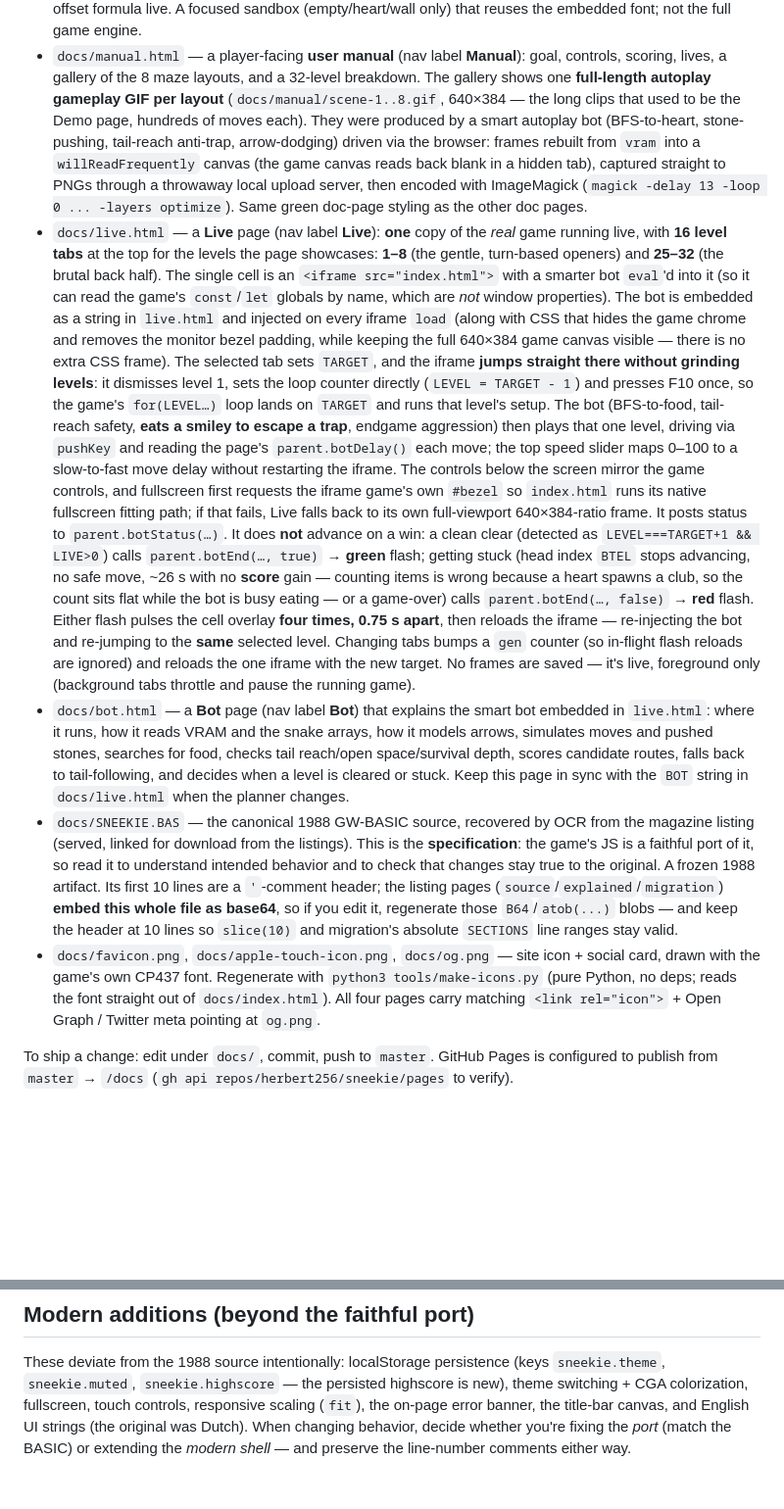
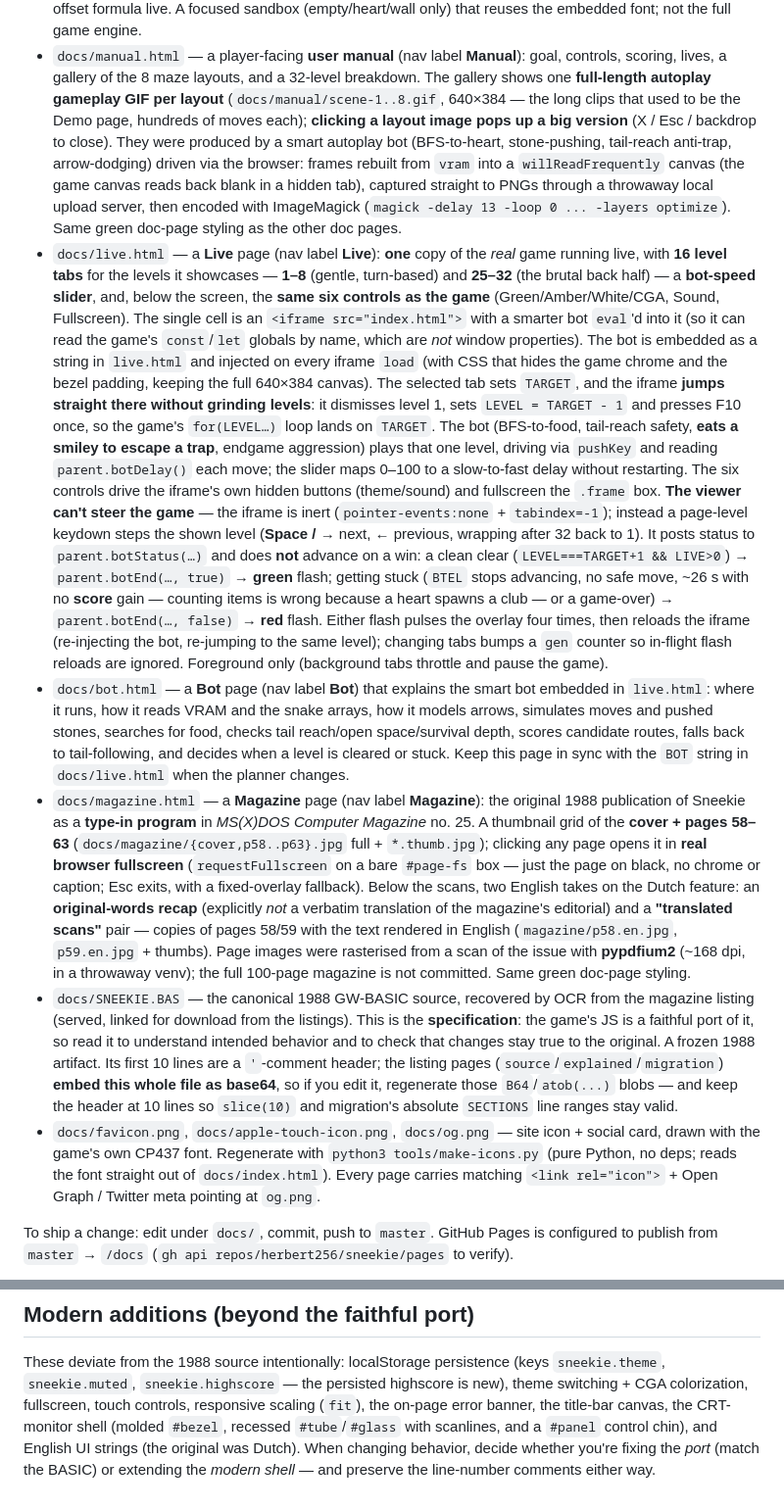
Before and after one commit to herbert256/sneekie, a Markdown page: AGENTS.md, 2 parts joined by grey strips. Shown at 98% size. GitHub-like rendering; blank space fills up the shorter version.

Commit message:
Sync AGENTS.md with CLAUDE.md (current site)
Bring the Codex-facing mirror in line with the now-current CLAUDE.md:
rewrite the live.html bullet (keyboard level-stepping + inert iframe;
correct ".frame box" fullscreen wording), add the missing magazine.html
bullet (real-fullscreen viewer + English recap + translated scans), note
the manual lightbox and CRT-monitor shell, and fix "All four pages" ->
"Every page". Also removed the leftover empty docs/demo/ directory.

Co-Authored-By: Claude Opus 4.8 (1M context) <noreply@anthropic.com>

```diff
--- a/AGENTS.md
+++ b/AGENTS.md
@@ -39,43 +39,49 @@ https://herbert256.github.io/sneekie/.
 - `docs/manual.html` — a player-facing **user manual** (nav label **Manual**): goal, controls,
   scoring, lives, a gallery of the 8 maze layouts, and a 32-level breakdown. The gallery shows
   one **full-length autoplay gameplay GIF per layout** (`docs/manual/scene-1..8.gif`, 640×384 — the long clips
-  that used to be the Demo page, hundreds of moves each). They were produced by a smart autoplay bot
+  that used to be the Demo page, hundreds of moves each); **clicking a layout image pops up a big version**
+  (X / Esc / backdrop to close). They were produced by a smart autoplay bot
   (BFS-to-heart, stone-pushing, tail-reach anti-trap, arrow-dodging) driven via the browser:
   frames rebuilt from `vram` into a `willReadFrequently` canvas (the game canvas reads back blank
   in a hidden tab), captured straight to PNGs through a throwaway local upload server, then
   encoded with ImageMagick (`magick -delay 13 -loop 0 ... -layers optimize`). Same green doc-page
   styling as the other doc pages.
-- `docs/live.html` — a **Live** page (nav label **Live**): **one** copy of the *real* game running
-  live, with **16 level tabs** at the top for the levels the page showcases: **1–8** (the gentle,
-  turn-based openers) and **25–32** (the brutal back half). The single cell is an
-  `<iframe src="index.html">` with a smarter bot `eval`'d into it (so it can read the game's
-  `const`/`let` globals by name, which are *not* window properties). The bot is embedded as a string in
-  `live.html` and injected on every iframe `load` (along with CSS that hides the game chrome and removes
-  the monitor bezel padding, while keeping the full 640×384 game canvas visible — there is no extra CSS
-  frame). The selected tab sets `TARGET`, and
-  the iframe **jumps straight there without grinding
-  levels**: it dismisses level 1, sets the loop counter directly (`LEVEL = TARGET - 1`) and presses F10 once,
-  so the game's `for(LEVEL…)` loop lands on `TARGET` and runs that level's setup. The bot (BFS-to-food,
-  tail-reach safety, **eats a smiley to escape a trap**, endgame aggression) then plays that one level,
-  driving via `pushKey` and reading the page's `parent.botDelay()` each move; the top speed slider maps
-  0–100 to a slow-to-fast move delay without restarting the iframe. The controls below the screen mirror
-  the game controls, and fullscreen first requests the iframe game's own `#bezel` so `index.html` runs its
-  native fullscreen fitting path; if that fails, Live falls back to its own full-viewport 640×384-ratio frame.
-  It posts status to
-  `parent.botStatus(…)`. It does **not** advance on a win: a clean clear (detected as
-  `LEVEL===TARGET+1 && LIVE>0`) calls `parent.botEnd(…, true)` →
-  **green** flash; getting stuck (head index `BTEL` stops advancing, no safe move, ~26 s with no **score**
-  gain — counting items is wrong because a heart spawns a club, so the count sits flat while the bot is busy
-  eating — or a game-over) calls `parent.botEnd(…, false)` → **red** flash. Either flash pulses the cell
-  overlay **four times, 0.75 s apart**, then reloads the iframe — re-injecting the bot and re-jumping to the
-  **same** selected level. Changing tabs bumps a `gen` counter (so in-flight flash reloads are ignored) and
-  reloads the one iframe with the new target. No frames are saved — it's live, foreground only (background
-  tabs throttle and pause the running game).
+- `docs/live.html` — a **Live** page (nav label **Live**): **one** copy of the *real* game running live,
+  with **16 level tabs** for the levels it showcases — **1–8** (gentle, turn-based) and **25–32** (the brutal
+  back half) — a **bot-speed slider**, and, below the screen, the **same six controls as the game**
+  (Green/Amber/White/CGA, Sound, Fullscreen). The single cell is an `<iframe src="index.html">` with a smarter
+  bot `eval`'d into it (so it can read the game's `const`/`let` globals by name, which are *not* window
+  properties). The bot is embedded as a string in `live.html` and injected on every iframe `load` (with CSS
+  that hides the game chrome and the bezel padding, keeping the full 640×384 canvas). The selected tab sets
+  `TARGET`, and the iframe **jumps straight there without grinding levels**: it dismisses level 1, sets
+  `LEVEL = TARGET - 1` and presses F10 once, so the game's `for(LEVEL…)` loop lands on `TARGET`. The bot
+  (BFS-to-food, tail-reach safety, **eats a smiley to escape a trap**, endgame aggression) plays that one
+  level, driving via `pushKey` and reading `parent.botDelay()` each move; the slider maps 0–100 to a
+  slow-to-fast delay without restarting. The six controls drive the iframe's own hidden buttons (theme/sound)
+  and fullscreen the `.frame` box. **The viewer can't steer the game** — the iframe is inert
+  (`pointer-events:none` + `tabindex=-1`); instead a page-level keydown steps the shown level (**Space / →**
+  next, **←** previous, wrapping after 32 back to 1). It posts status to `parent.botStatus(…)` and does **not**
+  advance on a win: a clean clear (`LEVEL===TARGET+1 && LIVE>0`) → `parent.botEnd(…, true)` → **green** flash;
+  getting stuck (`BTEL` stops advancing, no safe move, ~26 s with no **score** gain — counting items is wrong
+  because a heart spawns a club — or a game-over) → `parent.botEnd(…, false)` → **red** flash. Either flash
+  pulses the overlay four times, then reloads the iframe (re-injecting the bot, re-jumping to the same level);
+  changing tabs bumps a `gen` counter so in-flight flash reloads are ignored. Foreground only (background tabs
+  throttle and pause the game).
 - `docs/bot.html` — a **Bot** page (nav label **Bot**) that explains the smart bot embedded in
   `live.html`: where it runs, how it reads VRAM and the snake arrays, how it models arrows, simulates
   moves and pushed stones, searches for food, checks tail reach/open space/survival depth, scores
   candidate routes, falls back to tail-following, and decides when a level is cleared or stuck. Keep
   this page in sync with the `BOT` string in `docs/live.html` when the planner changes.
+- `docs/magazine.html` — a **Magazine** page (nav label **Magazine**): the original 1988 publication of
+  Sneekie as a **type-in program** in *MS(X)DOS Computer Magazine* no. 25. A thumbnail grid of the **cover +
+  pages 58–63** (`docs/magazine/{cover,p58..p63}.jpg` full + `*.thumb.jpg`); clicking any page opens it in
+  **real browser fullscreen** (`requestFullscreen` on a bare `#page-fs` box — just the page on black, no
+  chrome or caption; Esc exits, with a fixed-overlay fallback). Below the scans, two English takes on the
+  Dutch feature: an **original-words recap** (explicitly *not* a verbatim translation of the magazine's
+  editorial) and a **"translated scans"** pair — copies of pages 58/59 with the text rendered in English
+  (`magazine/p58.en.jpg`, `p59.en.jpg` + thumbs). Page images were rasterised from a scan of the issue with
+  **pypdfium2** (~168 dpi, in a throwaway venv); the full 100-page magazine is not committed. Same green
+  doc-page styling.
 - `docs/SNEEKIE.BAS` — the canonical 1988 GW-BASIC source, recovered by OCR from the magazine listing (served,
   linked for download from the listings). This is the **specification**: the game's JS is a faithful port of it,
   so read it to understand intended behavior and to check that changes stay true to the original. A frozen 1988
@@ -84,7 +90,7 @@ https://herbert256.github.io/sneekie/.
   header at 10 lines so `slice(10)` and migration's absolute `SECTIONS` line ranges stay valid.
 - `docs/favicon.png`, `docs/apple-touch-icon.png`, `docs/og.png` — site icon + social card,
   drawn with the game's own CP437 font. Regenerate with `python3 tools/make-icons.py` (pure
-  Python, no deps; reads the font straight out of `docs/index.html`). All four pages carry
+  Python, no deps; reads the font straight out of `docs/index.html`). Every page carries
   matching `<link rel="icon">` + Open Graph / Twitter meta pointing at `og.png`.
 
 To ship a change: edit under `docs/`, commit, push to `master`. GitHub Pages is configured
@@ -171,6 +177,7 @@ model rather than building a modern game-object model.** Everything follows from
 These deviate from the 1988 source intentionally: localStorage persistence (keys
 `sneekie.theme`, `sneekie.muted`, `sneekie.highscore` — the persisted highscore is new),
 theme switching + CGA colorization, fullscreen, touch controls, responsive scaling (`fit`),
-the on-page error banner, the title-bar canvas, and English UI strings (the original was
-Dutch). When changing behavior, decide whether you're fixing the *port* (match the BASIC) or
+the on-page error banner, the title-bar canvas, the CRT-monitor shell (molded `#bezel`, recessed
+`#tube`/`#glass` with scanlines, and a `#panel` control chin), and English UI strings (the original
+was Dutch). When changing behavior, decide whether you're fixing the *port* (match the BASIC) or
 extending the *modern shell* — and preserve the line-number comments either way.
```
